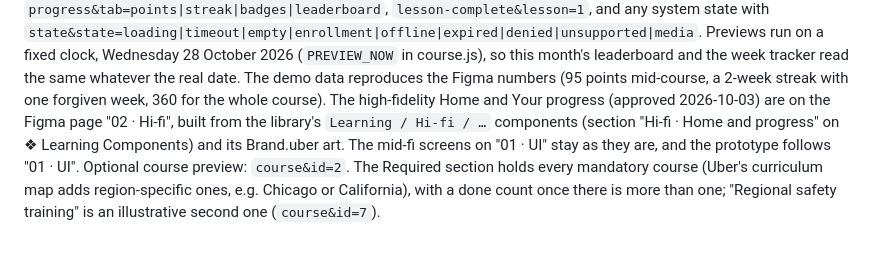
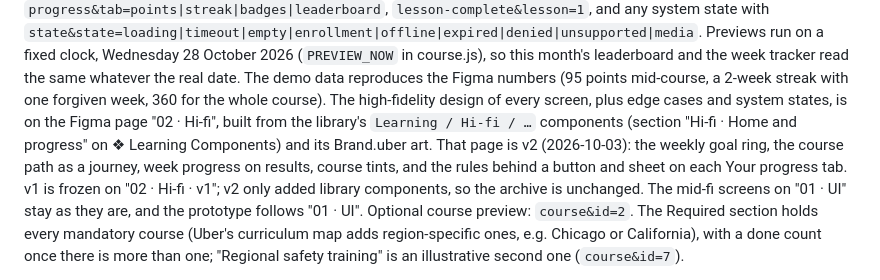
Before and after one commit to arsalidrees-a11y/uber-openedx-pilot, a Markdown page: CLAUDE.md, the part around the change. GitHub-like rendering; blank space fills up the shorter version.

Commit message:
Note where the v2 hi-fi and its v1 archive live
Co-Authored-By: Claude Opus 5.5 <noreply@anthropic.com>

```diff
--- a/CLAUDE.md
+++ b/CLAUDE.md
@@ -317,11 +317,15 @@ Trending, social proof and curricula as named groups stay parked. Previews:
 October 2026 (`PREVIEW_NOW` in course.js), so this month's leaderboard and
 the week tracker read the same whatever the real date. The demo data reproduces the Figma numbers (95
 points mid-course, a 2-week streak with one forgiven week, 360 for the whole
-course). The high-fidelity Home and Your progress (approved 2026-10-03) are on
-the Figma page "02 · Hi-fi", built from the library's `Learning / Hi-fi / …`
-components (section "Hi-fi · Home and progress" on ❖ Learning Components) and
-its Brand.uber art. The mid-fi screens on "01 · UI" stay as they are, and the
-prototype follows "01 · UI".
+course). The high-fidelity design of every screen, plus edge cases and system
+states, is on the Figma page "02 · Hi-fi", built from the library's
+`Learning / Hi-fi / …` components (section "Hi-fi · Home and progress" on
+❖ Learning Components) and its Brand.uber art. That page is v2 (2026-10-03):
+the weekly goal ring, the course path as a journey, week progress on results,
+course tints, and the rules behind a button and sheet on each Your progress tab.
+v1 is frozen on "02 · Hi-fi · v1"; v2 only added library components, so the
+archive is unchanged. The mid-fi screens on "01 · UI" stay as they are, and
+the prototype follows "01 · UI".
 Optional course preview:
 `course&id=2`. The Required section holds every mandatory course (Uber's
 curriculum map adds region-specific ones, e.g. Chicago or California), with a
```
